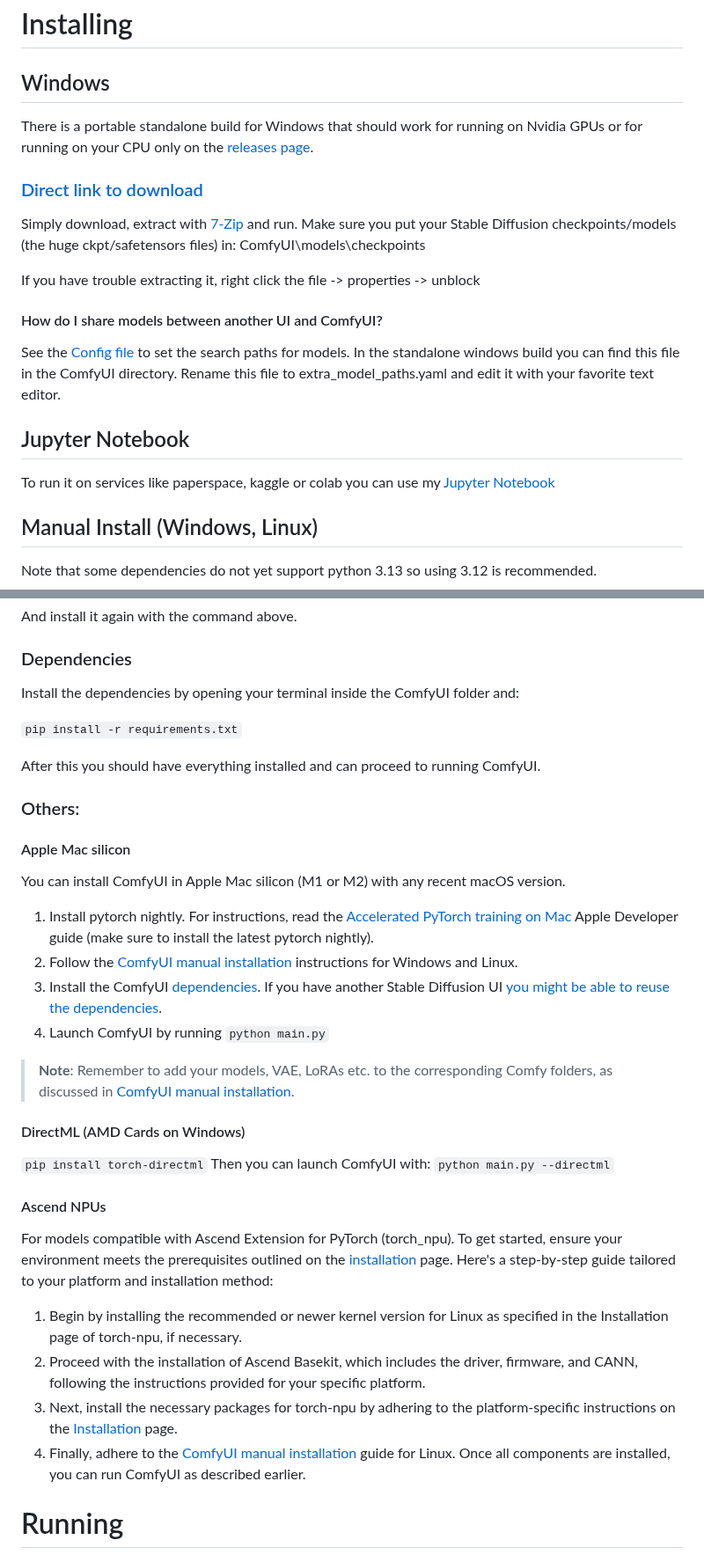
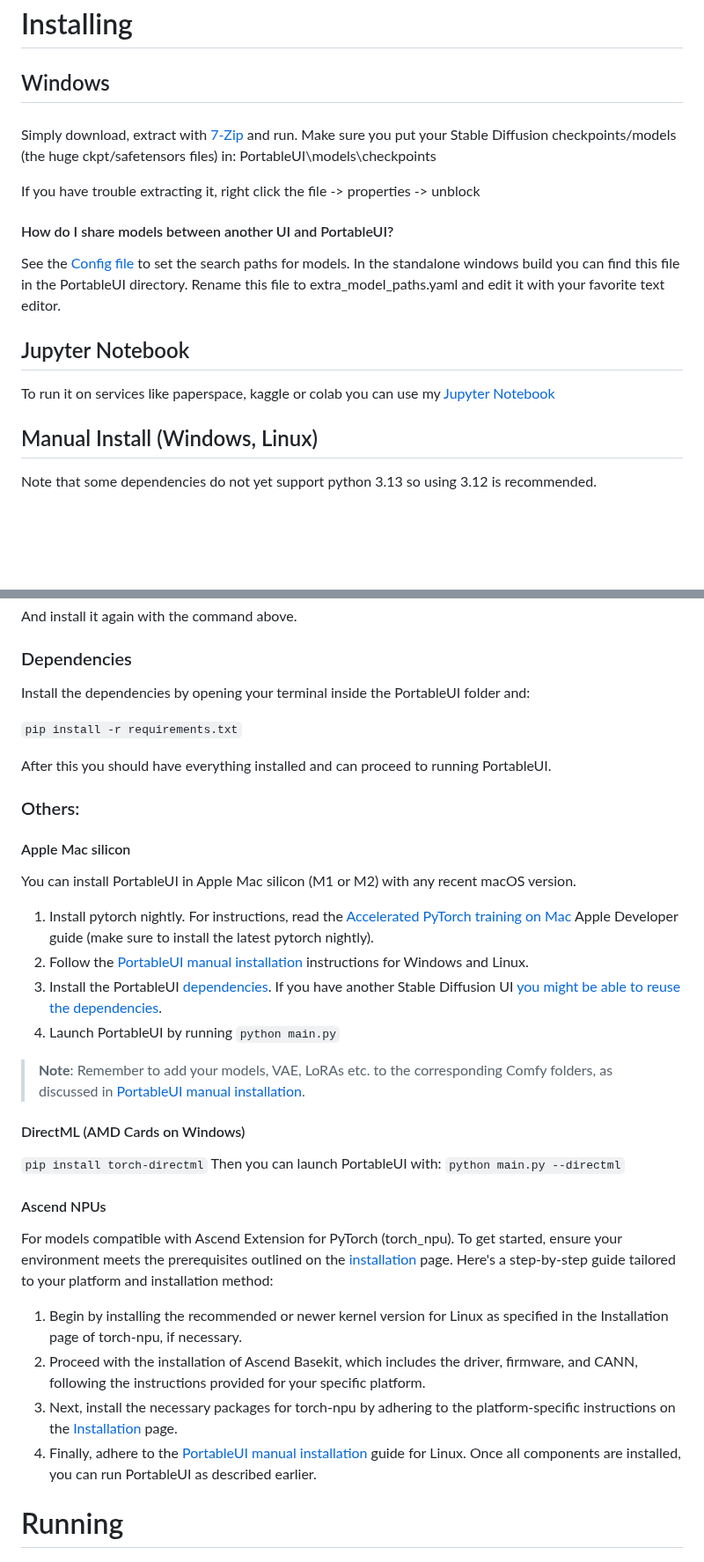
Before and after one commit to VuDucHuy2809/PortableUI, a Markdown page: README.md, 2 parts joined by grey strips. Shown at 88% size. Drawn GitHub-style; blank space fills up the shorter version.

````diff
--- a/README.md
+++ b/README.md
@@ -46,17 +46,15 @@
 
 ## Windows
 
-There is a portable standalone build for Windows that should work for running on Nvidia GPUs or for running on your CPU only on the [releases page](https://github.com/comfyanonymous/ComfyUI/releases).
+###
 
-### [Direct link to download](https://github.com/comfyanonymous/ComfyUI/releases/latest/download/ComfyUI_windows_portable_nvidia.7z)
-
-Simply download, extract with [7-Zip](https://7-zip.org) and run. Make sure you put your Stable Diffusion checkpoints/models (the huge ckpt/safetensors files) in: ComfyUI\models\checkpoints
+Simply download, extract with [7-Zip](https://7-zip.org) and run. Make sure you put your Stable Diffusion checkpoints/models (the huge ckpt/safetensors files) in: PortableUI\models\checkpoints
 
 If you have trouble extracting it, right click the file -> properties -> unblock
 
-#### How do I share models between another UI and ComfyUI?
+#### How do I share models between another UI and PortableUI?
 
-See the [Config file](extra_model_paths.yaml.example) to set the search paths for models. In the standalone windows build you can find this file in the ComfyUI directory. Rename this file to extra_model_paths.yaml and edit it with your favorite text editor.
+See the [Config file](extra_model_paths.yaml.example) to set the search paths for models. In the standalone windows build you can find this file in the PortableUI directory. Rename this file to extra_model_paths.yaml and edit it with your favorite text editor.
 
 ## Jupyter Notebook
 
@@ -124,28 +122,28 @@ And install it again with the command above.
 
 ### Dependencies
 
-Install the dependencies by opening your terminal inside the ComfyUI folder and:
+Install the dependencies by opening your terminal inside the PortableUI folder and:
 
 ```pip install -r requirements.txt```
 
-After this you should have everything installed and can proceed to running ComfyUI.
+After this you should have everything installed and can proceed to running PortableUI.
 
 ### Others:
 
 #### Apple Mac silicon
 
-You can install ComfyUI in Apple Mac silicon (M1 or M2) with any recent macOS version.
+You can install PortableUI in Apple Mac silicon (M1 or M2) with any recent macOS version.
 
 1. Install pytorch nightly. For instructions, read the [Accelerated PyTorch training on Mac](https://developer.apple.com/metal/pytorch/) Apple Developer guide (make sure to install the latest pytorch nightly).
-1. Follow the [ComfyUI manual installation](#manual-install-windows-linux) instructions for Windows and Linux.
-1. Install the ComfyUI [dependencies](#dependencies). If you have another Stable Diffusion UI [you might be able to reuse the dependencies](#i-already-have-another-ui-for-stable-diffusion-installed-do-i-really-have-to-install-all-of-these-dependencies).
-1. Launch ComfyUI by running `python main.py`
+1. Follow the [PortableUI manual installation](#manual-install-windows-linux) instructions for Windows and Linux.
+1. Install the PortableUI [dependencies](#dependencies). If you have another Stable Diffusion UI [you might be able to reuse the dependencies](#i-already-have-another-ui-for-stable-diffusion-installed-do-i-really-have-to-install-all-of-these-dependencies).
+1. Launch PortableUI by running `python main.py`
 
-> **Note**: Remember to add your models, VAE, LoRAs etc. to the corresponding Comfy folders, as discussed in [ComfyUI manual installation](#manual-install-windows-linux).
+> **Note**: Remember to add your models, VAE, LoRAs etc. to the corresponding Comfy folders, as discussed in [PortableUI manual installation](#manual-install-windows-linux).
 
 #### DirectML (AMD Cards on Windows)
 
-```pip install torch-directml``` Then you can launch ComfyUI with: ```python main.py --directml```
+```pip install torch-directml``` Then you can launch PortableUI with: ```python main.py --directml```
 
 #### Ascend NPUs
 
@@ -154,7 +152,7 @@ For models compatible with Ascend Extension for PyTorch (torch_npu). To get star
 1. Begin by installing the recommended or newer kernel version for Linux as specified in the Installation page of torch-npu, if necessary.
 2. Proceed with the installation of Ascend Basekit, which includes the driver, firmware, and CANN, following the instructions provided for your specific platform.
 3. Next, install the necessary packages for torch-npu by adhering to the platform-specific instructions on the [Installation](https://ascend.github.io/docs/sources/pytorch/install.html#pytorch) page.
-4. Finally, adhere to the [ComfyUI manual installation](#manual-install-windows-linux) guide for Linux. Once all components are installed, you can run ComfyUI as described earlier.
+4. Finally, adhere to the [PortableUI manual installation](#manual-install-windows-linux) guide for Linux. Once all components are installed, you can run PortableUI as described earlier.
 
 
 # Running
````
Also changed, not shown: other parts of README.md (+7 -7 lines).
